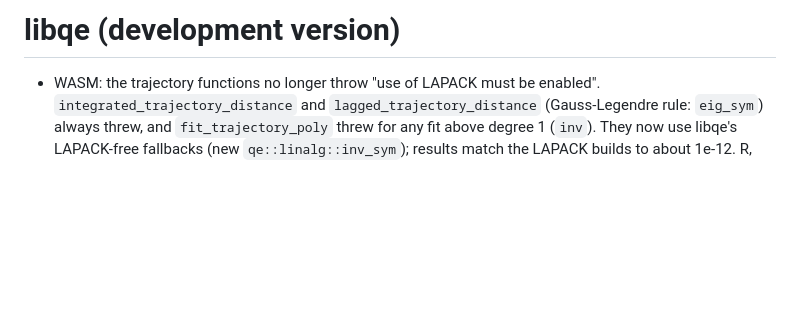
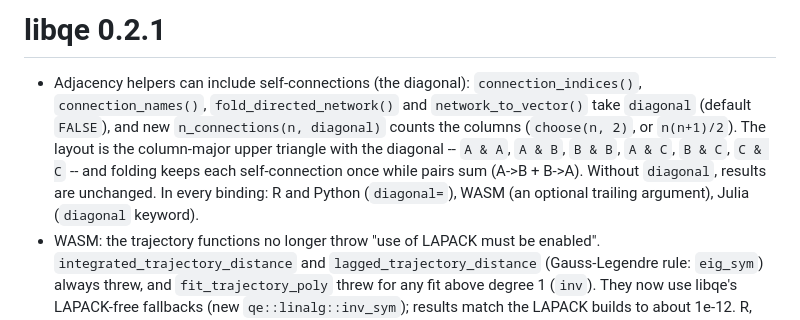
Before and after one commit to epistemic-analytics/libqe, a Markdown page: R/NEWS.md, the part around the change. Rendered like a GitHub page; blank space fills up the shorter version.

Commit message:
docs(news): libqe 0.2.1
Co-Authored-By: Claude Opus 5.5 <noreply@anthropic.com>

```diff
--- a/R/NEWS.md
+++ b/R/NEWS.md
@@ -1,5 +1,6 @@
-# libqe (development version)
+# libqe 0.2.1
 
+- Adjacency helpers can include self-connections (the diagonal): `connection_indices()`, `connection_names()`, `fold_directed_network()` and `network_to_vector()` take `diagonal` (default `FALSE`), and new `n_connections(n, diagonal)` counts the columns (`choose(n, 2)`, or `n(n+1)/2`). The layout is the column-major upper triangle with the diagonal -- `A & A`, `A & B`, `B & B`, `A & C`, `B & C`, `C & C` -- and folding keeps each self-connection once while pairs sum (A->B + B->A). Without `diagonal`, results are unchanged. In every binding: R and Python (`diagonal=`), WASM (an optional trailing argument), Julia (`diagonal` keyword).
 - WASM: the trajectory functions no longer throw "use of LAPACK must be enabled". `integrated_trajectory_distance` and `lagged_trajectory_distance` (Gauss-Legendre rule: `eig_sym`) always threw, and `fit_trajectory_poly` threw for any fit above degree 1 (`inv`). They now use libqe's LAPACK-free fallbacks (new `qe::linalg::inv_sym`); results match the LAPACK builds to about 1e-12. R, Python and Julia, which have LAPACK, run the same code as before.
 
 # libqe 0.2.0
```
Also changed, not shown: NEWS.md (+1 -1 lines).
